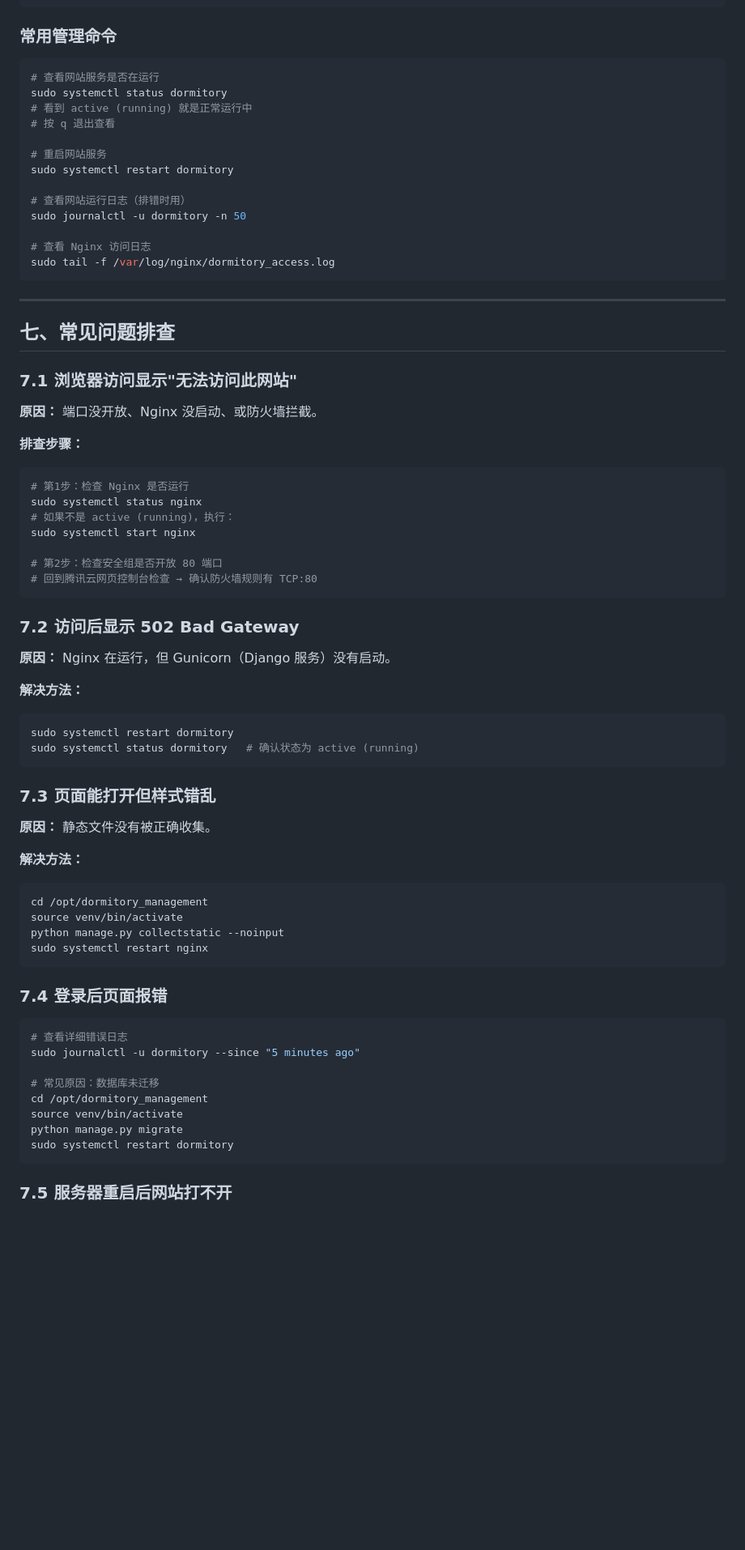
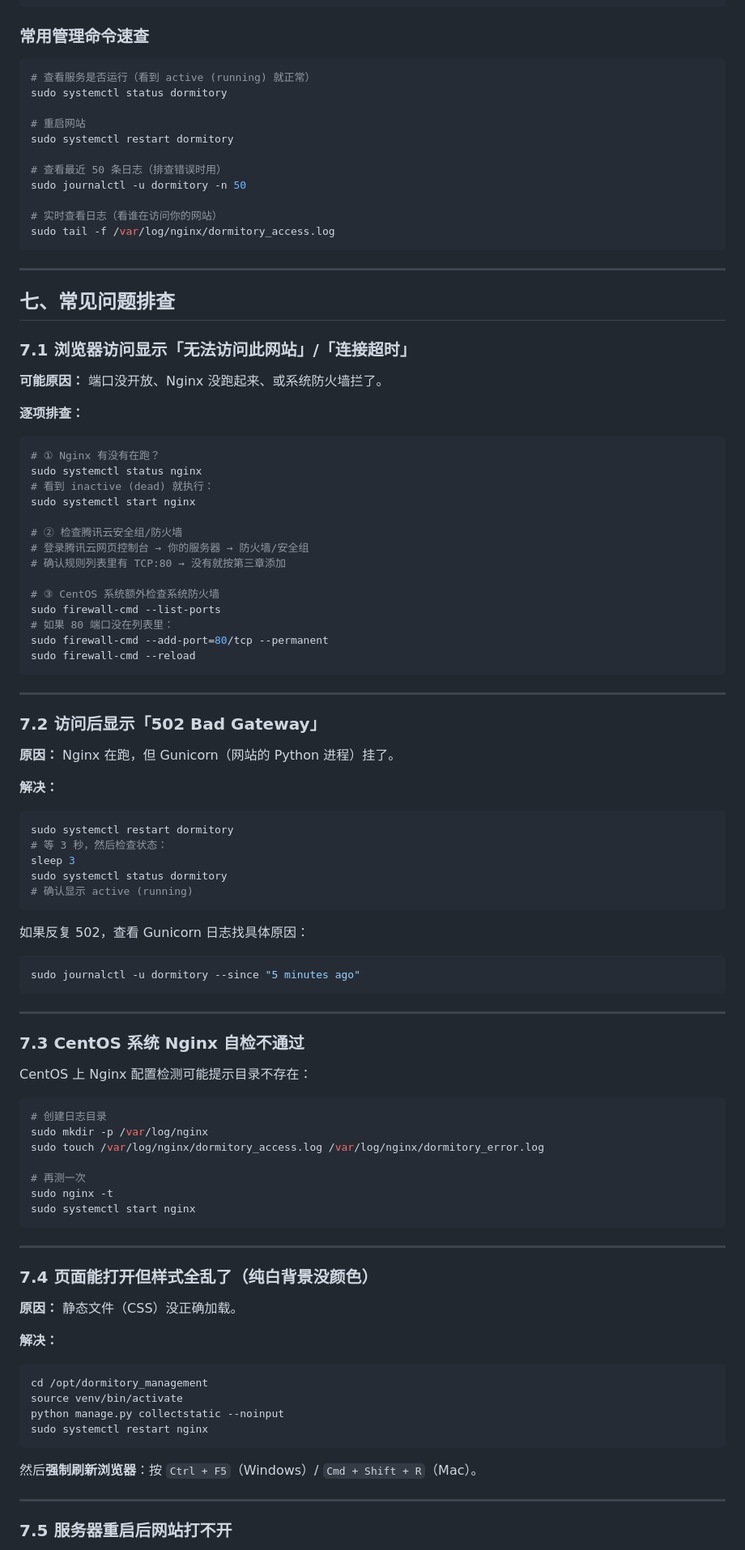
Before and after one commit to L1nZzz166/dormitory-management-system, a Markdown page: DEPLOY.md, the part around one of its changes. Shown at 81% size. Rendered like a GitHub page; blank space fills up the shorter version.

````diff
--- a/DEPLOY.md
+++ b/DEPLOY.md
@@ -297,21 +334,19 @@ sudo git pull origin master
 sudo systemctl restart dormitory
 ```
 
-### 常用管理命令
+### 常用管理命令速查
 
 ```bash
-# 查看网站服务是否在运行
+# 查看服务是否运行（看到 active (running) 就正常）
 sudo systemctl status dormitory
-# 看到 active (running) 就是正常运行中
-# 按 q 退出查看
 
-# 重启网站服务
+# 重启网站
 sudo systemctl restart dormitory
 
-# 查看网站运行日志（排错时用）
+# 查看最近 50 条日志（排查错误时用）
 sudo journalctl -u dormitory -n 50
 
-# 查看 Nginx 访问日志
+# 实时查看日志（看谁在访问你的网站）
 sudo tail -f /var/log/nginx/dormitory_access.log
 ```
 
@@ -319,38 +354,74 @@ sudo tail -f /var/log/nginx/dormitory_access.log
 
 ## 七、常见问题排查
 
-### 7.1 浏览器访问显示"无法访问此网站"
+### 7.1 浏览器访问显示「无法访问此网站」/「连接超时」
 
-**原因：** 端口没开放、Nginx 没启动、或防火墙拦截。
+**可能原因：** 端口没开放、Nginx 没跑起来、或系统防火墙拦了。
 
-**排查步骤：**
+**逐项排查：**
 
 ```bash
-# 第1步：检查 Nginx 是否运行
+# ① Nginx 有没有在跑？
 sudo systemctl status nginx
-# 如果不是 active (running)，执行：
+# 看到 inactive (dead) 就执行：
 sudo systemctl start nginx
 
-# 第2步：检查安全组是否开放 80 端口
-# 回到腾讯云网页控制台检查 → 确认防火墙规则有 TCP:80
+# ② 检查腾讯云安全组/防火墙
+# 登录腾讯云网页控制台 → 你的服务器 → 防火墙/安全组
+# 确认规则列表里有 TCP:80 → 没有就按第三章添加
+
+# ③ CentOS 系统额外检查系统防火墙
+sudo firewall-cmd --list-ports
+# 如果 80 端口没在列表里：
+sudo firewall-cmd --add-port=80/tcp --permanent
+sudo firewall-cmd --reload
 ```
 
-### 7.2 访问后显示 502 Bad Gateway
+---
 
-**原因：** Nginx 在运行，但 Gunicorn（Django 服务）没有启动。
+### 7.2 访问后显示「502 Bad Gateway」
 
-**解决方法：**
+**原因：** Nginx 在跑，但 Gunicorn（网站的 Python 进程）挂了。
+
+**解决：**
 
 ```bash
 sudo systemctl restart dormitory
-sudo systemctl status dormitory   # 确认状态为 active (running)
+# 等 3 秒，然后检查状态：
+sleep 3
+sudo systemctl status dormitory
+# 确认显示 active (running)
 ```
 
-### 7.3 页面能打开但样式错乱
+如果反复 502，查看 Gunicorn 日志找具体原因：
 
-**原因：** 静态文件没有被正确收集。
+```bash
+sudo journalctl -u dormitory --since "5 minutes ago"
+```
 
-**解决方法：**
+---
+
+### 7.3 CentOS 系统 Nginx 自检不通过
+
+CentOS 上 Nginx 配置检测可能提示目录不存在：
+
+```bash
+# 创建日志目录
+sudo mkdir -p /var/log/nginx
+sudo touch /var/log/nginx/dormitory_access.log /var/log/nginx/dormitory_error.log
+
+# 再测一次
+sudo nginx -t
+sudo systemctl start nginx
+```
+
+---
+
+### 7.4 页面能打开但样式全乱了（纯白背景没颜色）
+
+**原因：** 静态文件（CSS）没正确加载。
+
+**解决：**
 
 ```bash
 cd /opt/dormitory_management
@@ -359,18 +430,9 @@ python manage.py collectstatic --noinput
 sudo systemctl restart nginx
 ```
 
-### 7.4 登录后页面报错
+然后**强制刷新浏览器**：按 `Ctrl + F5`（Windows）/ `Cmd + Shift + R`（Mac）。
 
-```bash
-# 查看详细错误日志
-sudo journalctl -u dormitory --since "5 minutes ago"
-
-# 常见原因：数据库未迁移
-cd /opt/dormitory_management
-source venv/bin/activate
-python manage.py migrate
-sudo systemctl restart dormitory
-```
+---
 
 ### 7.5 服务器重启后网站打不开
 
````
Also changed, not shown: other parts of DEPLOY.md (+202 -145 lines).
